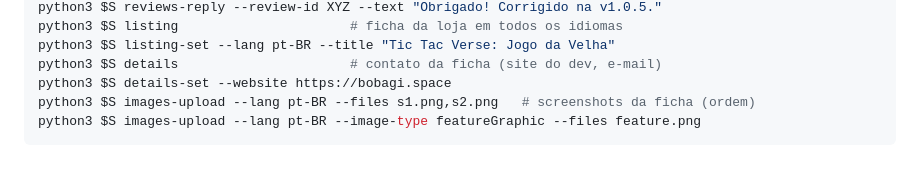
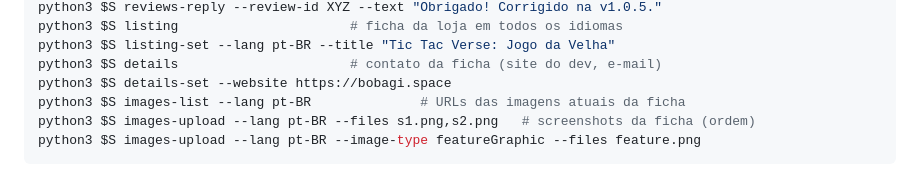
Before and after one commit to Bobagi/claude-skills, a Markdown page: google-play/SKILL.md, the part around the change. GitHub-like rendering.

Commit message:
docs(google-play): registra images-list no SKILL.md
Co-Authored-By: Claude Fable 5 <noreply@anthropic.com>

````diff
--- a/google-play/SKILL.md
+++ b/google-play/SKILL.md
@@ -35,6 +35,7 @@ python3 $S listing                      # ficha da loja em todos os idiomas
 python3 $S listing-set --lang pt-BR --title "Tic Tac Verse: Jogo da Velha"
 python3 $S details                      # contato da ficha (site do dev, e-mail)
 python3 $S details-set --website https://bobagi.space
+python3 $S images-list --lang pt-BR              # URLs das imagens atuais da ficha
 python3 $S images-upload --lang pt-BR --files s1.png,s2.png   # screenshots da ficha (ordem)
 python3 $S images-upload --lang pt-BR --image-type featureGraphic --files feature.png
 ```
````
